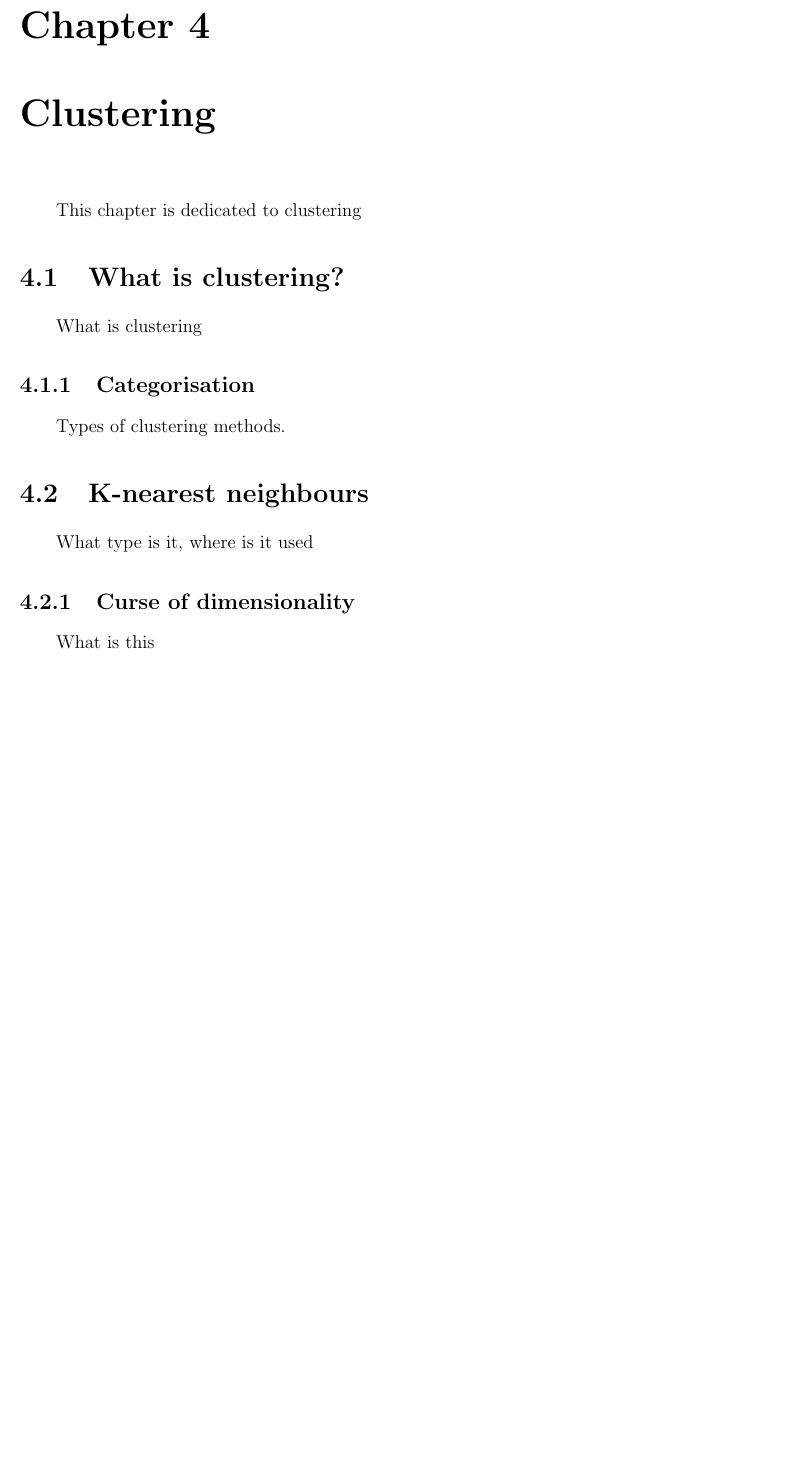
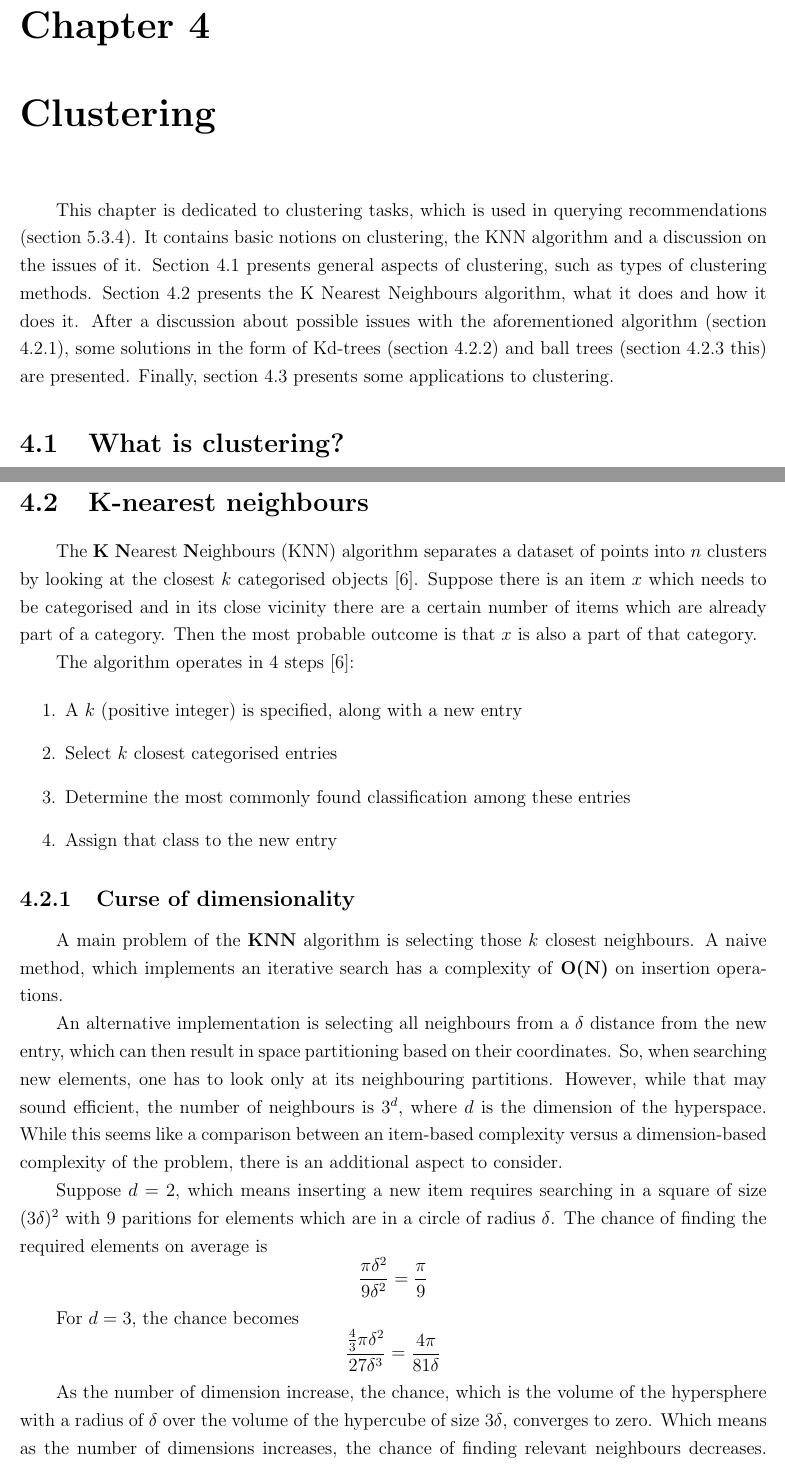
Before and after one commit to tudorvaran/dissertation, a LaTeX thesis (written/thesis.tex, which reads written/chapter_clustering.tex, written/thesis.bib): part of page 17 of 26 before the commit and two parts of pages 16 and 17 of 26 after it, the two joined at a grey line, cut so that both start at the same text, the shorter picture padded with empty space. Compiled offline with pdfLaTeX.

Commit message:
Add clustering and knn theory (#36)
* Add clustering and knn theory

```diff
--- a/written/chapter_clustering.tex
+++ b/written/chapter_clustering.tex
@@ -1,14 +1,12 @@
 \chapter{Clustering}
 \label {chap:cluster}
 
-This chapter is dedicated to clustering
+This chapter is dedicated to clustering tasks, which is used in querying recommendations (section \ref{subsec:approach_formal_query}). It contains basic notions on clustering, the KNN algorithm and a discussion on the issues of it. Section \ref{sec:cluster_what} presents general aspects of clustering, such as types of clustering methods. Section \ref{sec:cluster_knn} presents the K Nearest Neighbours algorithm, what it does and how it does it. After a discussion about possible issues with the aforementioned algorithm (section \ref{subsec:cluster_knn_curse}), some solutions in the form of Kd-trees (section \ref{subsec:cluster_knn_kdtree}) and ball trees (section \ref{subsec:cluster_knn_balltree} this) are presented. Finally, section \ref{sec:cluster_applications} presents some applications to clustering.
 
 \section{What is clustering?}
 \label{sec:cluster_what}
 
-What is clustering
+Clustering is one of the many fundamental tasks in data mining which falls in the unsupervised learning category (section \ref{sec:ml_types}). The goal of clustering is finding sets of categories within a dataset \cite{clustering}, which as a group are very similar to one another. By grouping similar items together, they can be classified and by extension, new and similar items are classified similarly to their neighbours.
 
-\subsection{Categorisation}
-\label{subsec:cluster_what_category}
+Clustering algorithms have different notions on what a cluster is. Due to this, many methods have been devised, of which the main ones are hierarchical methods and partitioning methods. However, the categorisation is still a subject of discussion, with Han and Kambar (2001) suggesting the main categories of clustering should be \textit{density-based methods, model-based clustering and grid-based methods}.
 
-Types of clustering methods.
@@ -16,12 +20,31 @@ Types of clustering methods.
 \section{K-nearest neighbours}
 \label{sec:cluster_knn}
 
-What type is it, where is it used
+The \textbf{K} \textbf{N}earest \textbf{N}eighbours (KNN) algorithm separates a dataset of points into $n$ clusters by looking at the closest $k$ categorised objects \cite{knn}. Suppose there is an item $x$ which needs to be categorised and in its close vicinity there are a certain number of items which are already part of a category. Then the most probable outcome is that $x$ is also a part of that category.
+
+The algorithm operates in 4 steps \cite{knn}:
+
+\begin{enumerate}
+\item{A $k$ (positive integer) is specified, along with a new entry}
+\item{Select $k$ closest categorised entries}
+\item{Determine the most commonly found classification among these entries}
+\item{Assign that class to the new entry}
+\end{enumerate}
 
 \subsection{Curse of dimensionality}
 \label{subsec:cluster_knn_curse}
 
-What is this
+A main problem of the \textbf{KNN} algorithm is selecting those $k$ closest neighbours. A naive method, which implements an iterative search has a complexity of \textbf{O(N)} on insertion operations.
+
+An alternative implementation is selecting all neighbours from a $\delta$ distance from the new entry, which can then result in space partitioning based on their coordinates. So, when searching new elements, one has to look only at its neighbouring partitions. However, while that may sound efficient, the number of neighbours is $3^d$, where $d$ is the dimension of the hyperspace. While this seems like a comparison between an item-based complexity versus a dimension-based complexity of the problem, there is an additional aspect to consider.
+
+Suppose $d=2$, which means inserting a new item requires searching in a square of size $(3\delta)^2$ with 9 paritions for elements which are in a circle of radius $\delta$. The chance of finding the required elements on average is
+\[ \frac{\pi \delta^2}{9 \delta ^ 2} = \frac{\pi}{9} \]
+
+For $d=3$, the chance becomes
+\[ \frac{\frac{4}{3} \pi \delta^2}{27 \delta^3} = \frac{4 \pi}{81 \delta} \]
+
+As the number of dimension increase, the chance, which is the volume of the hypersphere with a radius of $\delta$ over the volume of the hypercube of size $3\delta$, converges to zero. Which means as the number of dimensions increases, the chance of finding relevant neighbours decreases. This is called the curse of dimensionality \cite{curse}.
 
 \subsection{K-d tree}
 \label{subsec:cluster_knn_kdtree}
--- a/written/thesis.bib
+++ b/written/thesis.bib
@@ -46,0 +60,4 @@
+@misc{knn,
+	url={http://www.math.le.ac.uk/people/ag153/homepage/KNN/OliverKNN_Talk.pdf},
+	title={Introduction to k Nearest Neighbour Classification andCondensed Nearest Neighbour Data Reduction}
+}
```
Also changed, not shown: written/chapter_clustering.tex (16 more changed lines), written/thesis.bib (13 more changed lines).
